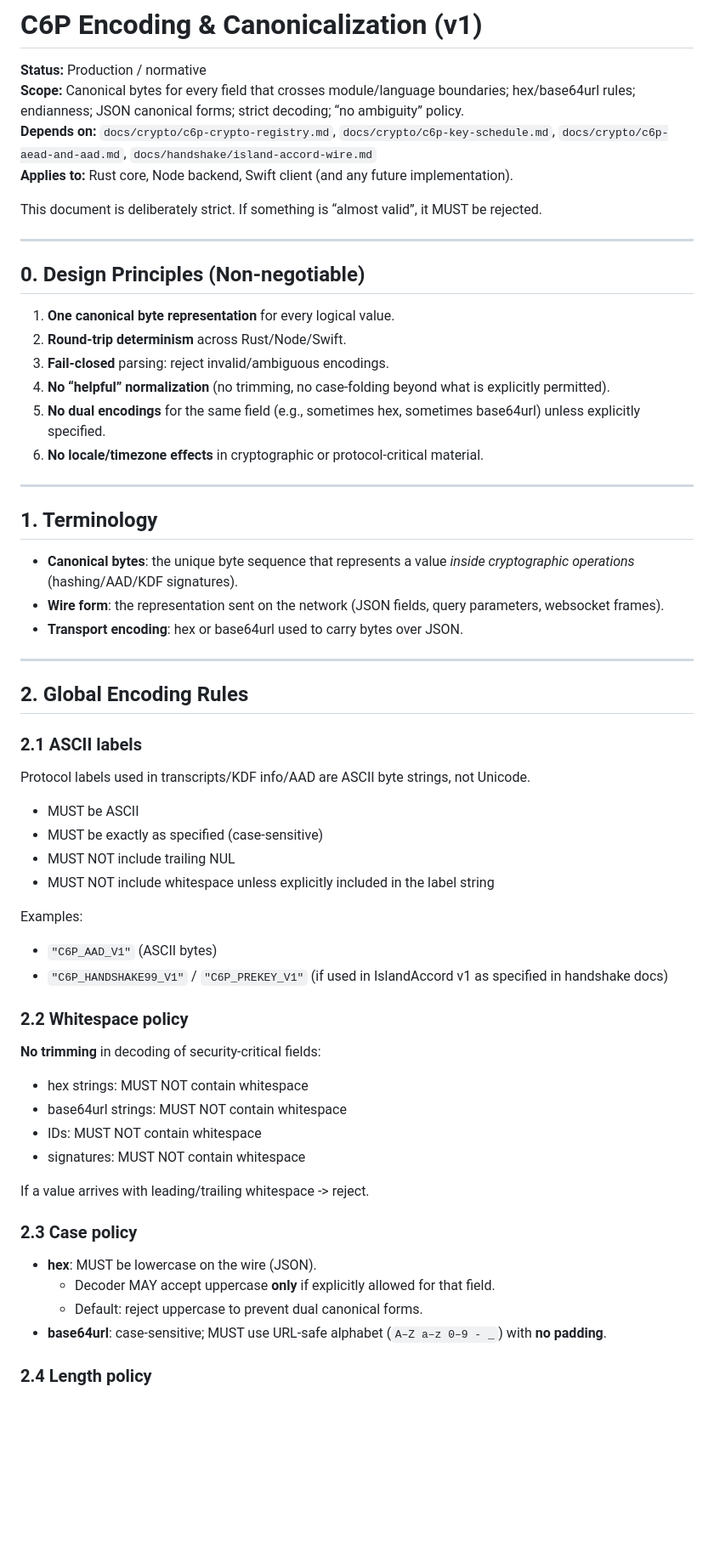
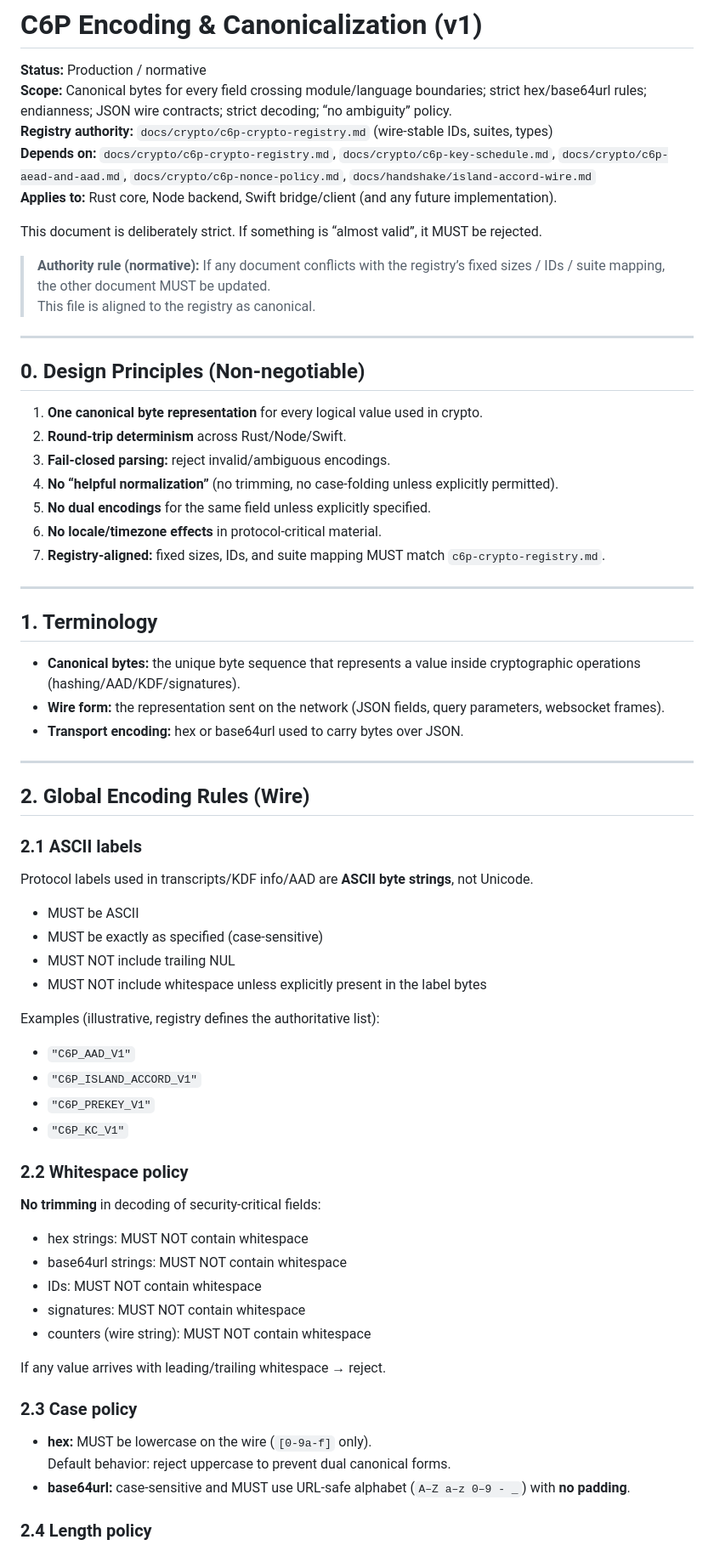
Before and after one commit to convro/convro-6-protocol, a Markdown page: docs/crypto/c6p-encoding-and-canonicalization.md, the part around one of its changes. Shown at 85% size. Rendered like a GitHub page; blank space fills up the shorter version.

```diff
--- a/docs/crypto/c6p-encoding-and-canonicalization.md
+++ b/docs/crypto/c6p-encoding-and-canonicalization.md
@@ -1,60 +1,68 @@
 # C6P Encoding & Canonicalization (v1)
 
 **Status:** Production / normative
-**Scope:** Canonical bytes for every field that crosses module/language boundaries; hex/base64url rules; endianness; JSON canonical forms; strict decoding; “no ambiguity” policy.
-**Depends on:** `docs/crypto/c6p-crypto-registry.md`, `docs/crypto/c6p-key-schedule.md`, `docs/crypto/c6p-aead-and-aad.md`, `docs/handshake/island-accord-wire.md`
-**Applies to:** Rust core, Node backend, Swift client (and any future implementation).
+**Scope:** Canonical bytes for every field crossing module/language boundaries; strict hex/base64url rules; endianness; JSON wire contracts; strict decoding; “no ambiguity” policy.
+**Registry authority:** `docs/crypto/c6p-crypto-registry.md` (wire-stable IDs, suites, types)
+**Depends on:** `docs/crypto/c6p-crypto-registry.md`, `docs/crypto/c6p-key-schedule.md`, `docs/crypto/c6p-aead-and-aad.md`, `docs/crypto/c6p-nonce-policy.md`, `docs/handshake/island-accord-wire.md`
+**Applies to:** Rust core, Node backend, Swift bridge/client (and any future implementation).
 
 This document is deliberately strict. If something is “almost valid”, it MUST be rejected.
+
+> **Authority rule (normative):** If any document conflicts with the registry’s fixed sizes / IDs / suite mapping, the other document MUST be updated.
+> This file is aligned to the registry as canonical.
 
 ---
 
 ## 0. Design Principles (Non-negotiable)
 
-1. **One canonical byte representation** for every logical value.
+1. **One canonical byte representation** for every logical value used in crypto.
 2. **Round-trip determinism** across Rust/Node/Swift.
-3. **Fail-closed** parsing: reject invalid/ambiguous encodings.
-4. **No “helpful” normalization** (no trimming, no case-folding beyond what is explicitly permitted).
-5. **No dual encodings** for the same field (e.g., sometimes hex, sometimes base64url) unless explicitly specified.
-6. **No locale/timezone effects** in cryptographic or protocol-critical material.
+3. **Fail-closed parsing:** reject invalid/ambiguous encodings.
+4. **No “helpful normalization”** (no trimming, no case-folding unless explicitly permitted).
+5. **No dual encodings** for the same field unless explicitly specified.
+6. **No locale/timezone effects** in protocol-critical material.
+7. **Registry-aligned:** fixed sizes, IDs, and suite mapping MUST match `c6p-crypto-registry.md`.
 
 ---
 
 ## 1. Terminology
 
-- **Canonical bytes**: the unique byte sequence that represents a value *inside cryptographic operations* (hashing/AAD/KDF signatures).
-- **Wire form**: the representation sent on the network (JSON fields, query parameters, websocket frames).
-- **Transport encoding**: hex or base64url used to carry bytes over JSON.
+- **Canonical bytes:** the unique byte sequence that represents a value inside cryptographic operations (hashing/AAD/KDF/signatures).
+- **Wire form:** the representation sent on the network (JSON fields, query parameters, websocket frames).
+- **Transport encoding:** hex or base64url used to carry bytes over JSON.
 
 ---
 
-## 2. Global Encoding Rules
+## 2. Global Encoding Rules (Wire)
 
 ### 2.1 ASCII labels
-Protocol labels used in transcripts/KDF info/AAD are ASCII byte strings, not Unicode.
+Protocol labels used in transcripts/KDF info/AAD are **ASCII byte strings**, not Unicode.
 
 - MUST be ASCII
 - MUST be exactly as specified (case-sensitive)
 - MUST NOT include trailing NUL
-- MUST NOT include whitespace unless explicitly included in the label string
+- MUST NOT include whitespace unless explicitly present in the label bytes
 
-Examples:
-- `"C6P_AAD_V1"` (ASCII bytes)
-- `"C6P_HANDSHAKE99_V1"` / `"C6P_PREKEY_V1"` (if used in IslandAccord v1 as specified in handshake docs)
+Examples (illustrative, registry defines the authoritative list):
+- `"C6P_AAD_V1"`
+- `"C6P_ISLAND_ACCORD_V1"`
+- `"C6P_PREKEY_V1"`
+- `"C6P_KC_V1"`
 
 ### 2.2 Whitespace policy
 **No trimming** in decoding of security-critical fields:
+
 - hex strings: MUST NOT contain whitespace
 - base64url strings: MUST NOT contain whitespace
 - IDs: MUST NOT contain whitespace
 - signatures: MUST NOT contain whitespace
+- counters (wire string): MUST NOT contain whitespace
 
-If a value arrives with leading/trailing whitespace -> reject.
+If any value arrives with leading/trailing whitespace → reject.
 
 ### 2.3 Case policy
-- **hex**: MUST be lowercase on the wire (JSON).
-  - Decoder MAY accept uppercase **only** if explicitly allowed for that field.
-  - Default: reject uppercase to prevent dual canonical forms.
-- **base64url**: case-sensitive; MUST use URL-safe alphabet (`A–Z a–z 0–9 - _`) with **no padding**.
+- **hex:** MUST be lowercase on the wire (`[0-9a-f]` only).
+  Default behavior: reject uppercase to prevent dual canonical forms.
+- **base64url:** case-sensitive and MUST use URL-safe alphabet (`A–Z a–z 0–9 - _`) with **no padding**.
 
 ### 2.4 Length policy
```
Also changed, not shown: other parts of docs/crypto/c6p-encoding-and-canonicalization.md (+96 -156 lines).
